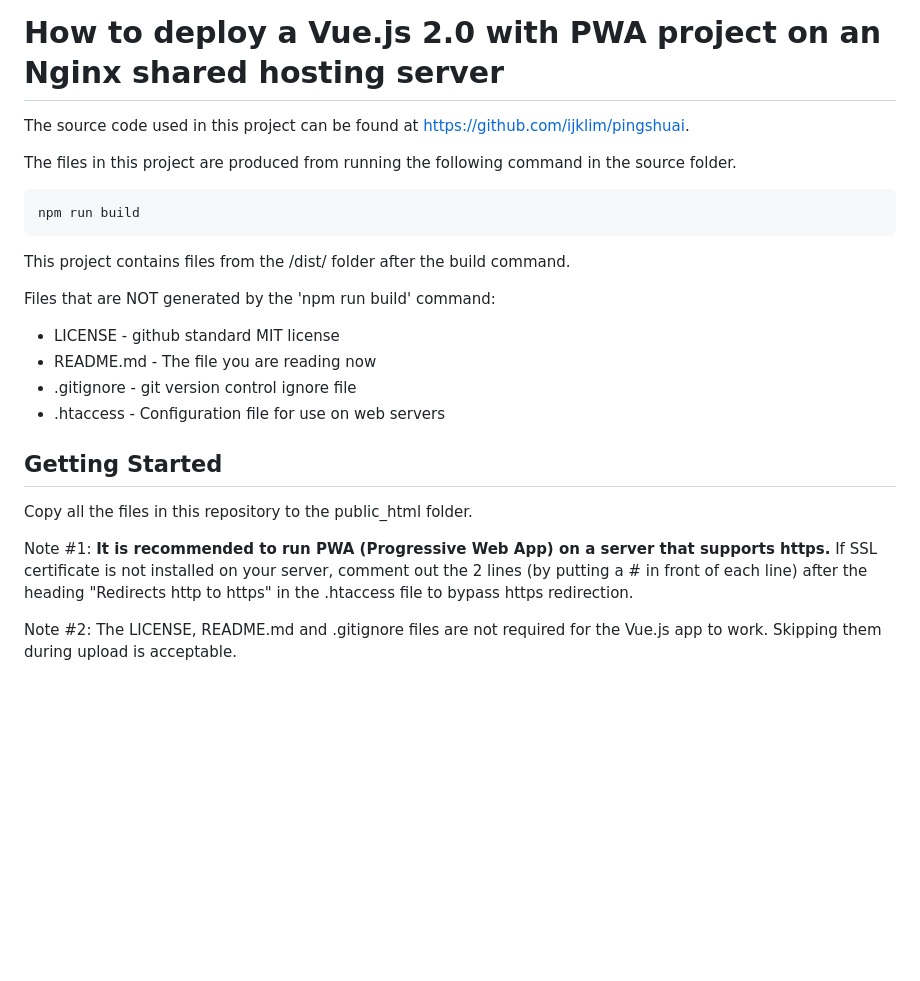
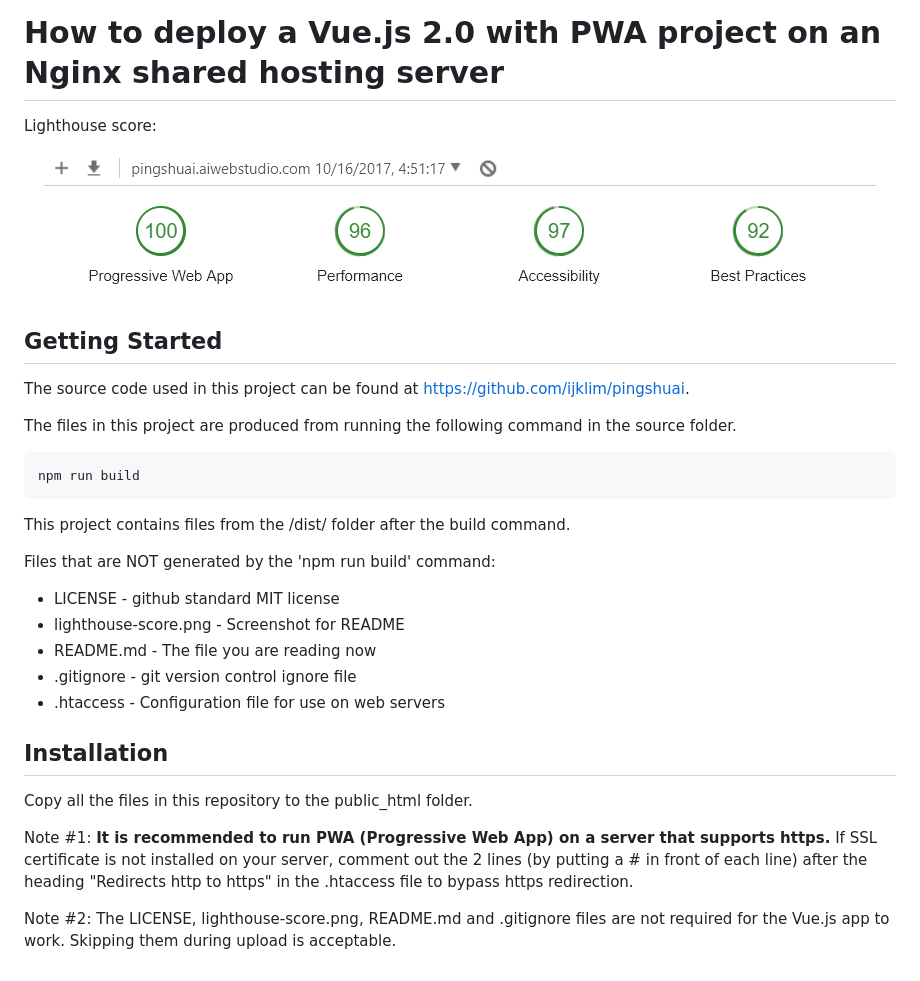
Before and after one commit to ijklim/deploy_vue_shared_hosting, a Markdown page: README.md, the part around the change. GitHub-like rendering; pictures changed too: lighthouse-score.png (added); blank space fills up the shorter version.

Commit message:
Add Lighthouse score screenshot to README

```diff
--- a/README.md
+++ b/README.md
@@ -1,4 +1,13 @@
 # How to deploy a Vue.js 2.0 with PWA project on an Nginx shared hosting server
+
+Lighthouse score:
+
+<p align="center">
+  <img src="https://github.com/ijklim/deploy_vue_shared_hosting/blob/master/lighthouse-score.png" width="832px">
+</p>
+
+
+## Getting Started
 
 The source code used in this project can be found at https://github.com/ijklim/pingshuai.
 
@@ -12,14 +21,16 @@ This project contains files from the /dist/ folder after the build command.
 
 Files that are NOT generated by the 'npm run build' command:
 * LICENSE - github standard MIT license
+* lighthouse-score.png - Screenshot for README
 * README.md - The file you are reading now
 * .gitignore - git version control ignore file
 * .htaccess - Configuration file for use on web servers
 
-## Getting Started
+
+## Installation
 
 Copy all the files in this repository to the public_html folder.
 
 Note #1: **It is recommended to run PWA (Progressive Web App) on a server that supports https.** If SSL certificate is not installed on your server, comment out the 2 lines (by putting a # in front of each line) after the heading "Redirects http to https" in the .htaccess file to bypass https redirection.
 
-Note #2: The LICENSE, README.md and .gitignore files are not required for the Vue.js app to work. Skipping them during upload is acceptable.
+Note #2: The LICENSE, lighthouse-score.png, README.md and .gitignore files are not required for the Vue.js app to work. Skipping them during upload is acceptable.
```
